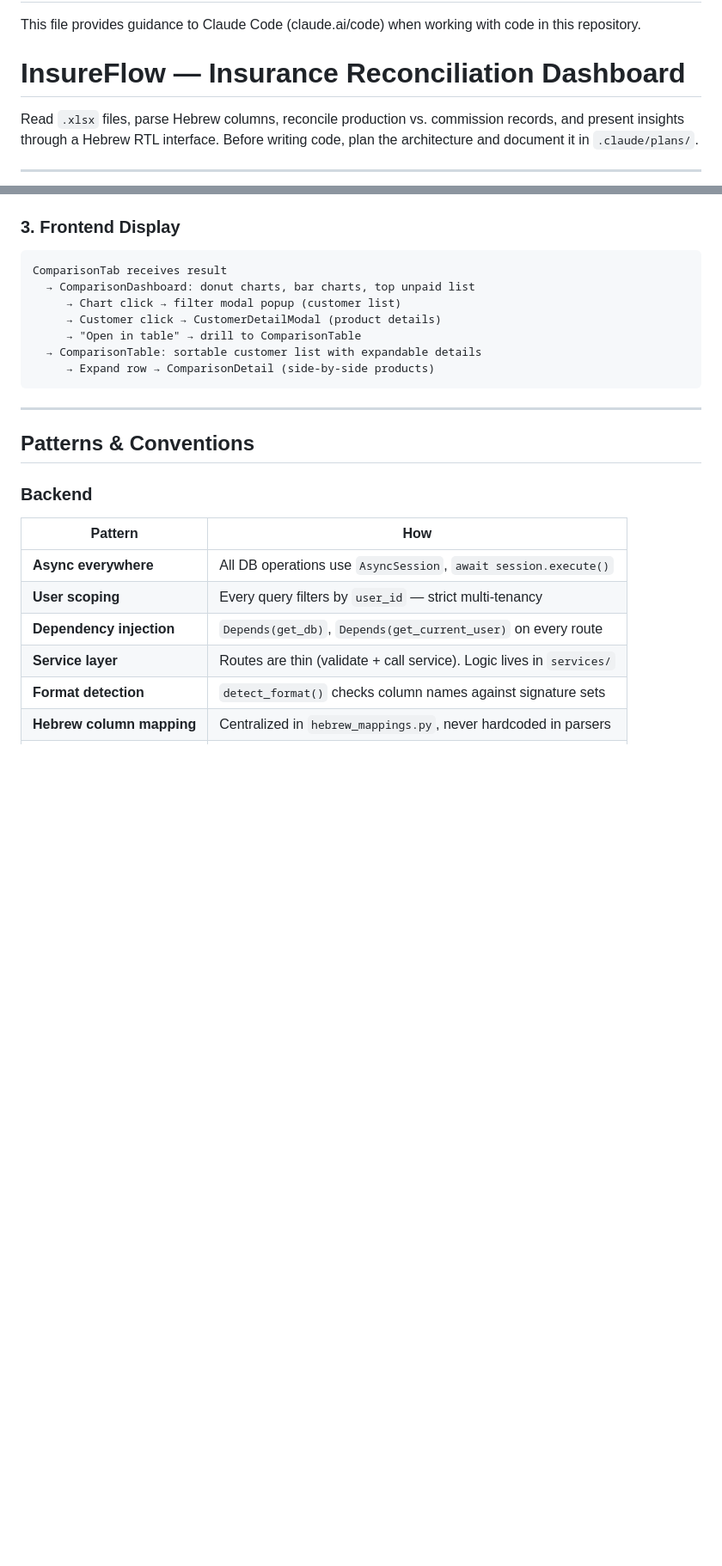
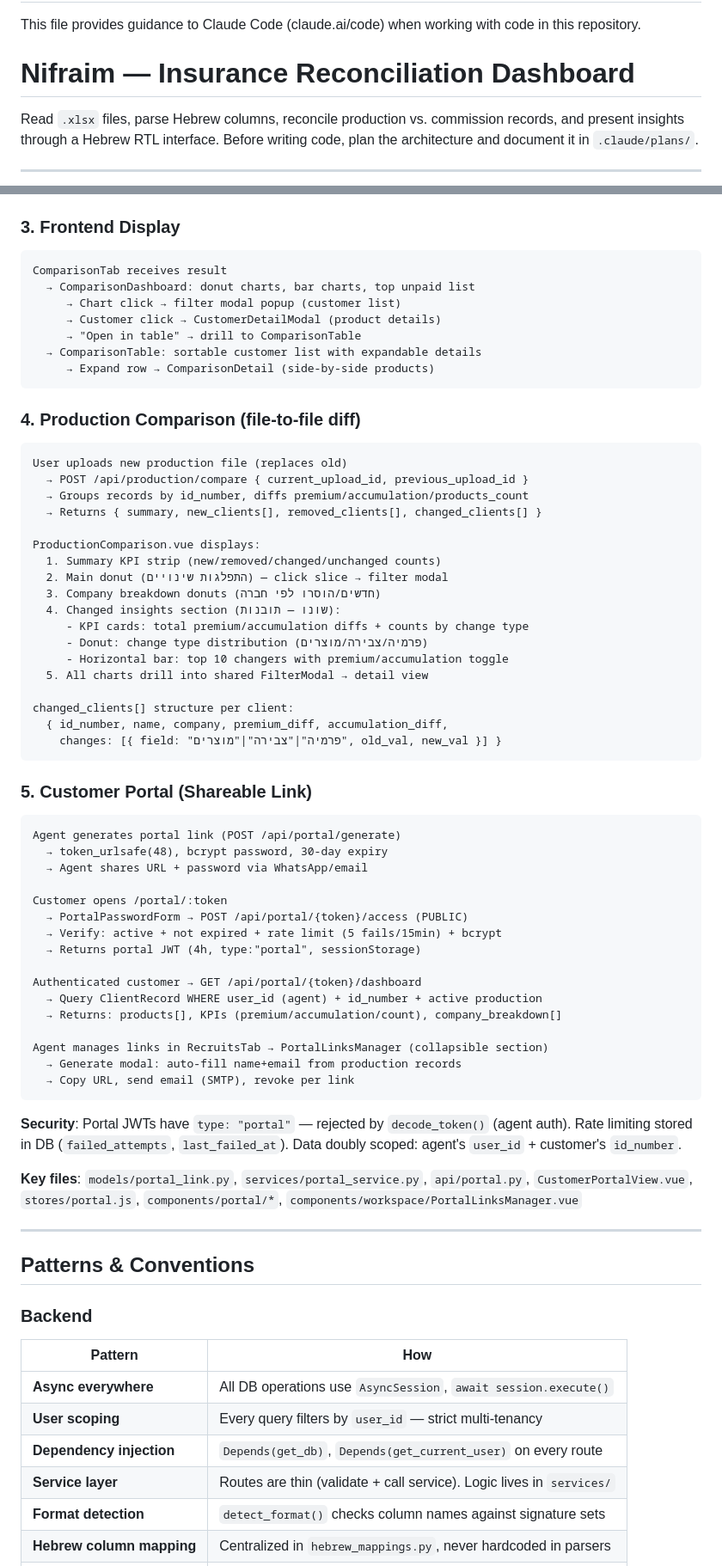
Before and after one commit to FSTGIAT/nifraim, a Markdown page: CLAUDE.md, 2 parts joined by grey strips. Shown at 86% size. Drawn GitHub-style; blank space fills up the shorter version.

Commit message:
Update CLAUDE.md: rebrand to Nifraim, add customer portal documentation
Co-Authored-By: Claude Opus 4.6 <noreply@anthropic.com>

````diff
--- a/CLAUDE.md
+++ b/CLAUDE.md
@@ -2,7 +2,7 @@
 
 This file provides guidance to Claude Code (claude.ai/code) when working with code in this repository.
 
-# InsureFlow — Insurance Reconciliation Dashboard
+# Nifraim — Insurance Reconciliation Dashboard
 
 Read `.xlsx` files, parse Hebrew columns, reconcile production vs. commission records, and present insights through a Hebrew RTL interface. Before writing code, plan the architecture and document it in `.claude/plans/`.
 
@@ -277,6 +296,52 @@ ComparisonTab receives result
      → Expand row → ComparisonDetail (side-by-side products)
 ```
 
+### 4. Production Comparison (file-to-file diff)
+```
+User uploads new production file (replaces old)
+  → POST /api/production/compare { current_upload_id, previous_upload_id }
+  → Groups records by id_number, diffs premium/accumulation/products_count
+  → Returns { summary, new_clients[], removed_clients[], changed_clients[] }
+
+ProductionComparison.vue displays:
+  1. Summary KPI strip (new/removed/changed/unchanged counts)
+  2. Main donut (התפלגות שינויים) — click slice → filter modal
+  3. Company breakdown donuts (חדשים/הוסרו לפי חברה)
+  4. Changed insights section (שונו — תובנות):
+     - KPI cards: total premium/accumulation diffs + counts by change type
+     - Donut: change type distribution (פרמיה/צבירה/מוצרים)
+     - Horizontal bar: top 10 changers with premium/accumulation toggle
+  5. All charts drill into shared FilterModal → detail view
+
+changed_clients[] structure per client:
+  { id_number, name, company, premium_diff, accumulation_diff,
+    changes: [{ field: "פרמיה"|"צבירה"|"מוצרים", old_val, new_val }] }
+```
+
+### 5. Customer Portal (Shareable Link)
+```
+Agent generates portal link (POST /api/portal/generate)
+  → token_urlsafe(48), bcrypt password, 30-day expiry
+  → Agent shares URL + password via WhatsApp/email
+
+Customer opens /portal/:token
+  → PortalPasswordForm → POST /api/portal/{token}/access (PUBLIC)
+  → Verify: active + not expired + rate limit (5 fails/15min) + bcrypt
+  → Returns portal JWT (4h, type:"portal", sessionStorage)
+
+Authenticated customer → GET /api/portal/{token}/dashboard
+  → Query ClientRecord WHERE user_id (agent) + id_number + active production
+  → Returns: products[], KPIs (premium/accumulation/count), company_breakdown[]
+
+Agent manages links in RecruitsTab → PortalLinksManager (collapsible section)
+  → Generate modal: auto-fill name+email from production records
+  → Copy URL, send email (SMTP), revoke per link
+```
+
+**Security**: Portal JWTs have `type: "portal"` — rejected by `decode_token()` (agent auth). Rate limiting stored in DB (`failed_attempts`, `last_failed_at`). Data doubly scoped: agent's `user_id` + customer's `id_number`.
+
+**Key files**: `models/portal_link.py`, `services/portal_service.py`, `api/portal.py`, `CustomerPortalView.vue`, `stores/portal.js`, `components/portal/*`, `components/workspace/PortalLinksManager.vue`
+
 ---
 
 ## Patterns & Conventions
````
Also changed, not shown: other parts of CLAUDE.md (+25 -6 lines).
